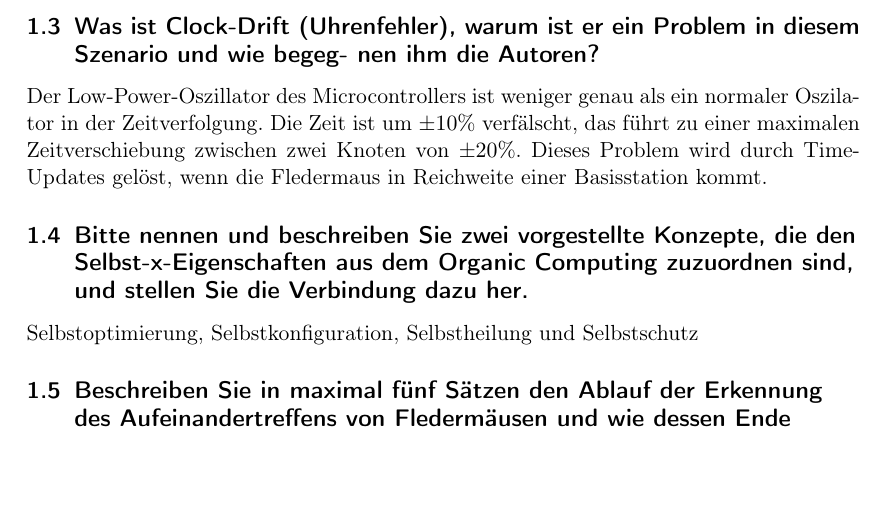
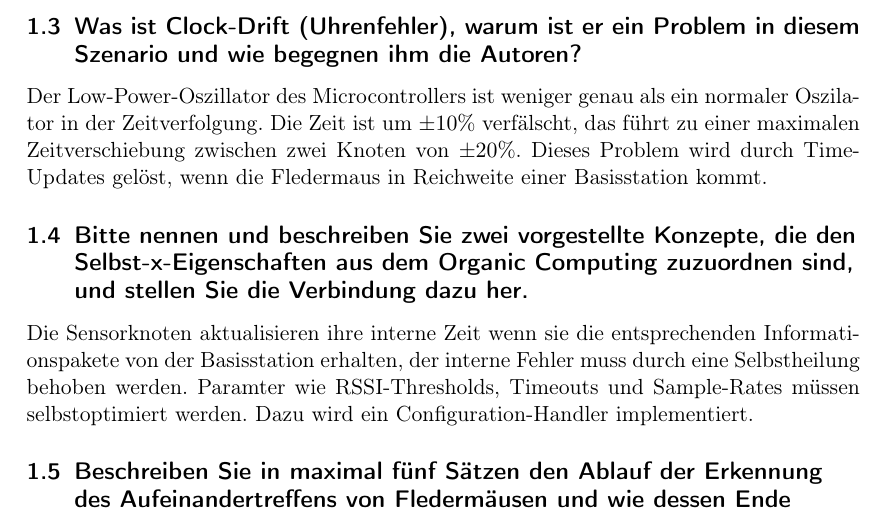
Before and after one commit to DalasNoin/Blatt2, a LaTeX document (Blatt2.tex): part of page 2 of 2, cut so that both start at the same text, the shorter picture padded with empty space. Compiled offline with pdfLaTeX.

Commit message:
complete

```diff
--- a/Blatt2.tex
+++ b/Blatt2.tex
@@ -25,14 +25,15 @@ Die Software folgt einem Betriebszyklus, der Transceiver ist die meiste Zeit abg
 Der Sensorknoten hat außerdem einen Wake-up Receiver(WuRx), dieser macht es möglich den Transceiver abzuschalten. Empfängt der WuRx eine Wakeup-Sequenz, schaltet sich der Knoten in den Betriebszustand und der Transceiver kann Signale empfangen.
 Die Hardwarekomponenten wurden möglichst energieeffizient gewählt, mit geringem Ruhestrom.
 
-\subsection{Was ist Clock-Drift (Uhrenfehler), warum ist er ein Problem in diesem Szenario und wie begeg-
-nen ihm die Autoren?}
+\subsection{Was ist Clock-Drift (Uhrenfehler), warum ist er ein Problem in diesem Szenario und wie begegnen ihm die Autoren?}
 
 Der Low-Power-Oszillator des Microcontrollers ist weniger genau als ein normaler Oszilator in der Zeitverfolgung. Die Zeit ist um $\pm10\%$ verfälscht, das führt zu einer maximalen Zeitverschiebung zwischen zwei Knoten von $\pm20\%$. Dieses Problem wird durch Time-Updates gelöst, wenn die Fledermaus in Reichweite einer Basisstation kommt.
 
 \subsection{Bitte nennen und beschreiben Sie zwei vorgestellte Konzepte, die den Selbst-x-Eigenschaften
 aus dem Organic Computing zuzuordnen sind, und stellen Sie die Verbindung dazu her.}
-Selbstoptimierung, Selbstkonfiguration, Selbstheilung und Selbstschutz
+
+Die Sensorknoten aktualisieren ihre interne Zeit wenn sie die entsprechenden Informationspakete von der Basisstation erhalten, der interne Fehler muss durch eine Selbstheilung behoben werden.
+Paramter wie RSSI-Thresholds, Timeouts und Sample-Rates müssen selbstoptimiert werden. Dazu wird ein Configuration-Handler implementiert.
 \subsection{Beschreiben Sie in maximal fünf Sätzen den Ablauf der Erkennung des Aufeinandertreffens
 von Fledermäusen und wie dessen Ende erkannt werden kann? Welche Probleme treten hierbei
 auf?}
```
Also changed, not shown: Blatt2.pdf, 3 other files.
